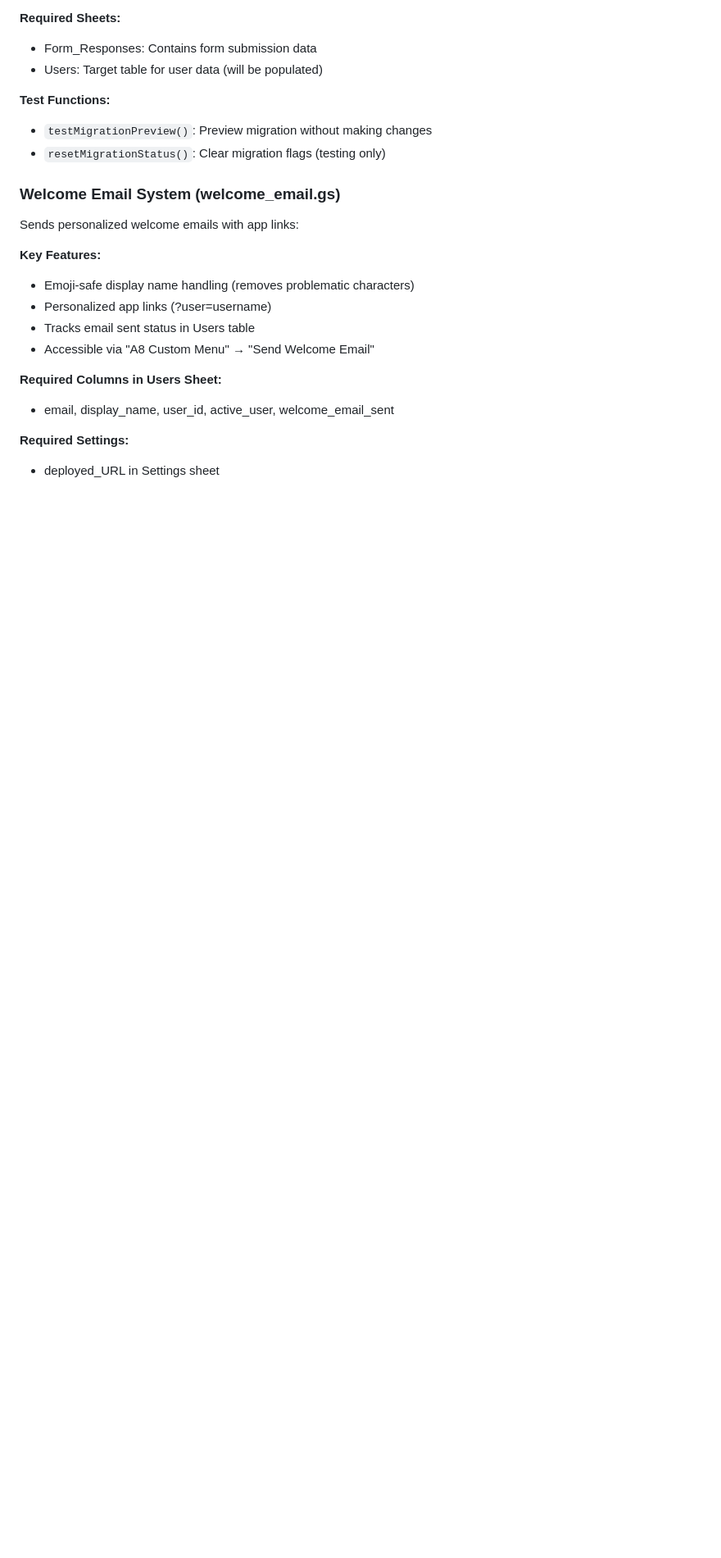
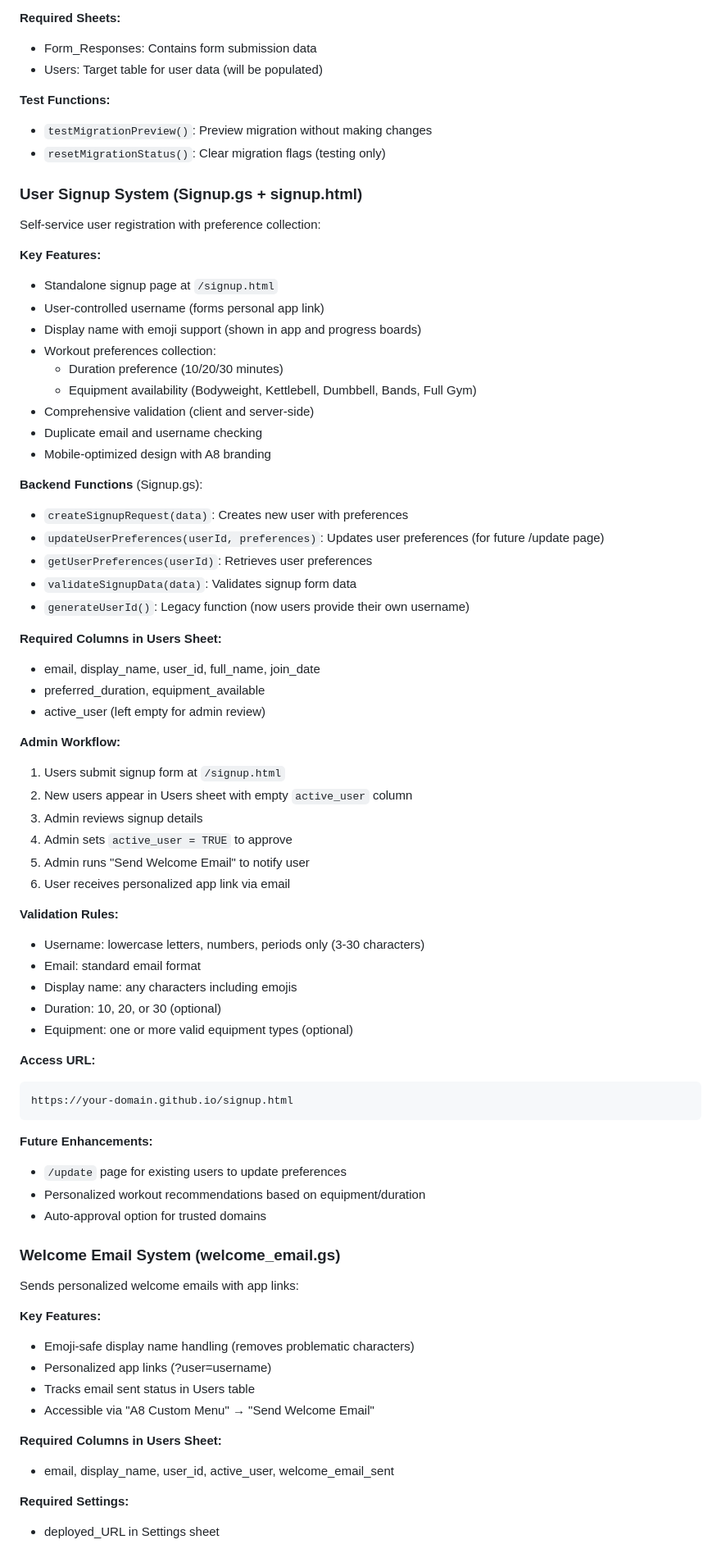
Before and after one commit to martinapt8/a8-workout-app, a Markdown page: CLAUDE.md, the part around one of its changes. Shown at 82% size. Drawn GitHub-style; blank space fills up the shorter version.

````diff
--- a/CLAUDE.md
+++ b/CLAUDE.md
@@ -472,6 +483,58 @@ Automatically migrates user data from Google Form responses to the Users table:
 - `testMigrationPreview()`: Preview migration without making changes
 - `resetMigrationStatus()`: Clear migration flags (testing only)
 
+### User Signup System (Signup.gs + signup.html)
+
+Self-service user registration with preference collection:
+
+**Key Features:**
+- Standalone signup page at `/signup.html`
+- User-controlled username (forms personal app link)
+- Display name with emoji support (shown in app and progress boards)
+- Workout preferences collection:
+  - Duration preference (10/20/30 minutes)
+  - Equipment availability (Bodyweight, Kettlebell, Dumbbell, Bands, Full Gym)
+- Comprehensive validation (client and server-side)
+- Duplicate email and username checking
+- Mobile-optimized design with A8 branding
+
+**Backend Functions** (Signup.gs):
+- `createSignupRequest(data)`: Creates new user with preferences
+- `updateUserPreferences(userId, preferences)`: Updates user preferences (for future /update page)
+- `getUserPreferences(userId)`: Retrieves user preferences
+- `validateSignupData(data)`: Validates signup form data
+- `generateUserId()`: Legacy function (now users provide their own username)
+
+**Required Columns in Users Sheet:**
+- email, display_name, user_id, full_name, join_date
+- preferred_duration, equipment_available
+- active_user (left empty for admin review)
+
+**Admin Workflow:**
+1. Users submit signup form at `/signup.html`
+2. New users appear in Users sheet with empty `active_user` column
+3. Admin reviews signup details
+4. Admin sets `active_user = TRUE` to approve
+5. Admin runs "Send Welcome Email" to notify user
+6. User receives personalized app link via email
+
+**Validation Rules:**
+- Username: lowercase letters, numbers, periods only (3-30 characters)
+- Email: standard email format
+- Display name: any characters including emojis
+- Duration: 10, 20, or 30 (optional)
+- Equipment: one or more valid equipment types (optional)
+
+**Access URL:**
+```
+https://your-domain.github.io/signup.html
+```
+
+**Future Enhancements:**
+- `/update` page for existing users to update preferences
+- Personalized workout recommendations based on equipment/duration
+- Auto-approval option for trusted domains
+
 ### Welcome Email System (welcome_email.gs)
 
 Sends personalized welcome emails with app links:
````
Also changed, not shown: other parts of CLAUDE.md (+15 -4 lines), CHANGELOG.md (+76 -1 lines).
